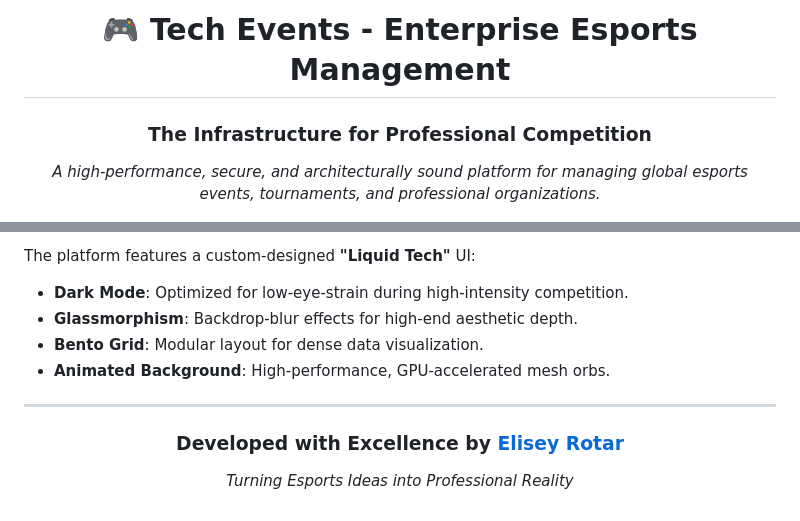
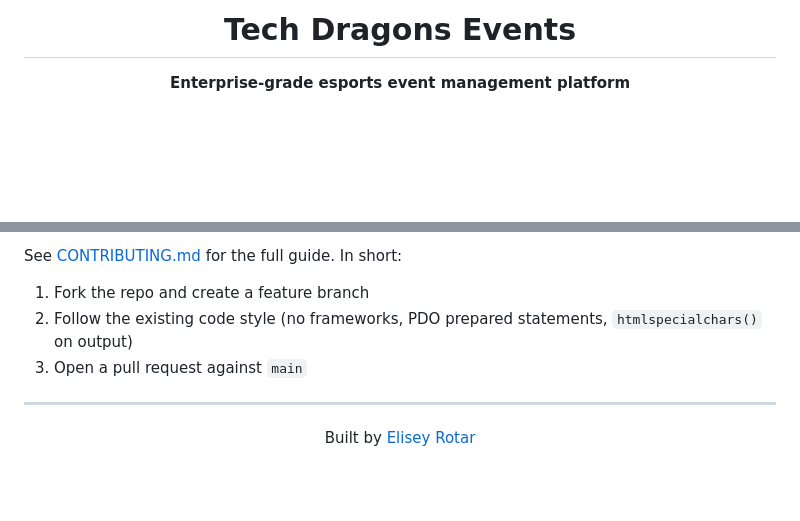
Before and after one commit to EliseyRotar/tech-events-msi, a Markdown page: README.md, 2 parts joined by grey strips. GitHub-like rendering; blank space fills up the shorter version.

```diff
--- a/README.md
+++ b/README.md
@@ -1,7 +1,6 @@
 <div align="center">
 
-# 🎮 Tech Events - Enterprise Esports Management
+# Tech Dragons Events
 
-### The Infrastructure for Professional Competition
-*A high-performance, secure, and architecturally sound platform for managing global esports events, tournaments, and professional organizations.*
+**Enterprise-grade esports event management platform**
 
@@ -101,15 +174,14 @@ Integrated with **GitHub Actions** for automated quality assurance:
 
-The platform features a custom-designed **"Liquid Tech"** UI:
-- **Dark Mode**: Optimized for low-eye-strain during high-intensity competition.
-- **Glassmorphism**: Backdrop-blur effects for high-end aesthetic depth.
-- **Bento Grid**: Modular layout for dense data visualization.
-- **Animated Background**: High-performance, GPU-accelerated mesh orbs.
+See [CONTRIBUTING.md](CONTRIBUTING.md) for the full guide. In short:
+
+1. Fork the repo and create a feature branch
+2. Follow the existing code style (no frameworks, PDO prepared statements, `htmlspecialchars()` on output)
+3. Open a pull request against `main`
 
 ---
 
 <div align="center">
 
-### Developed with Excellence by [Elisey Rotar](https://github.com/EliseyRotar)
-*Turning Esports Ideas into Professional Reality*
+Built by [Elisey Rotar](https://github.com/EliseyRotar)
 
 </div>
```
Also changed, not shown: other parts of README.md (+128 -54 lines).
